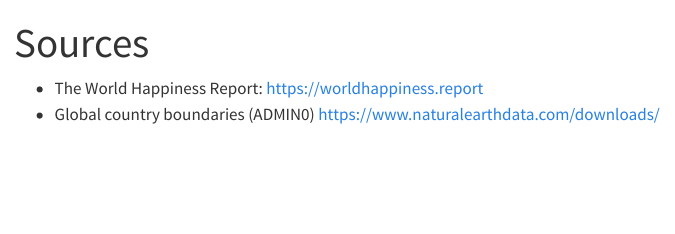
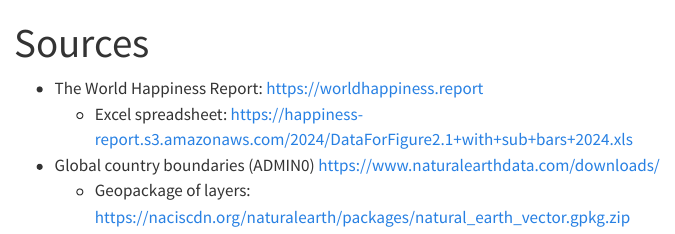
Before and after one commit to 44digits/world_happiness, a Quarto document (sources.qmd): the page in a window 1100 px wide, from its top. Rendered offline with R 4.5, knitr and Pandoc in place of Quarto, with nearby package versions; menus at the side of the page are left out.

Commit message:
Added links to actual data

```diff
--- a/sources.qmd
+++ b/sources.qmd
@@ -4,4 +4,6 @@
 
 
 * The World Happiness Report: <https://worldhappiness.report>
+  * Excel spreadsheet: <https://happiness-report.s3.amazonaws.com/2024/DataForFigure2.1+with+sub+bars+2024.xls>
 * Global country boundaries (ADMIN0) <https://www.naturalearthdata.com/downloads/>
+  * Geopackage of layers: <https://naciscdn.org/naturalearth/packages/natural_earth_vector.gpkg.zip>
```
